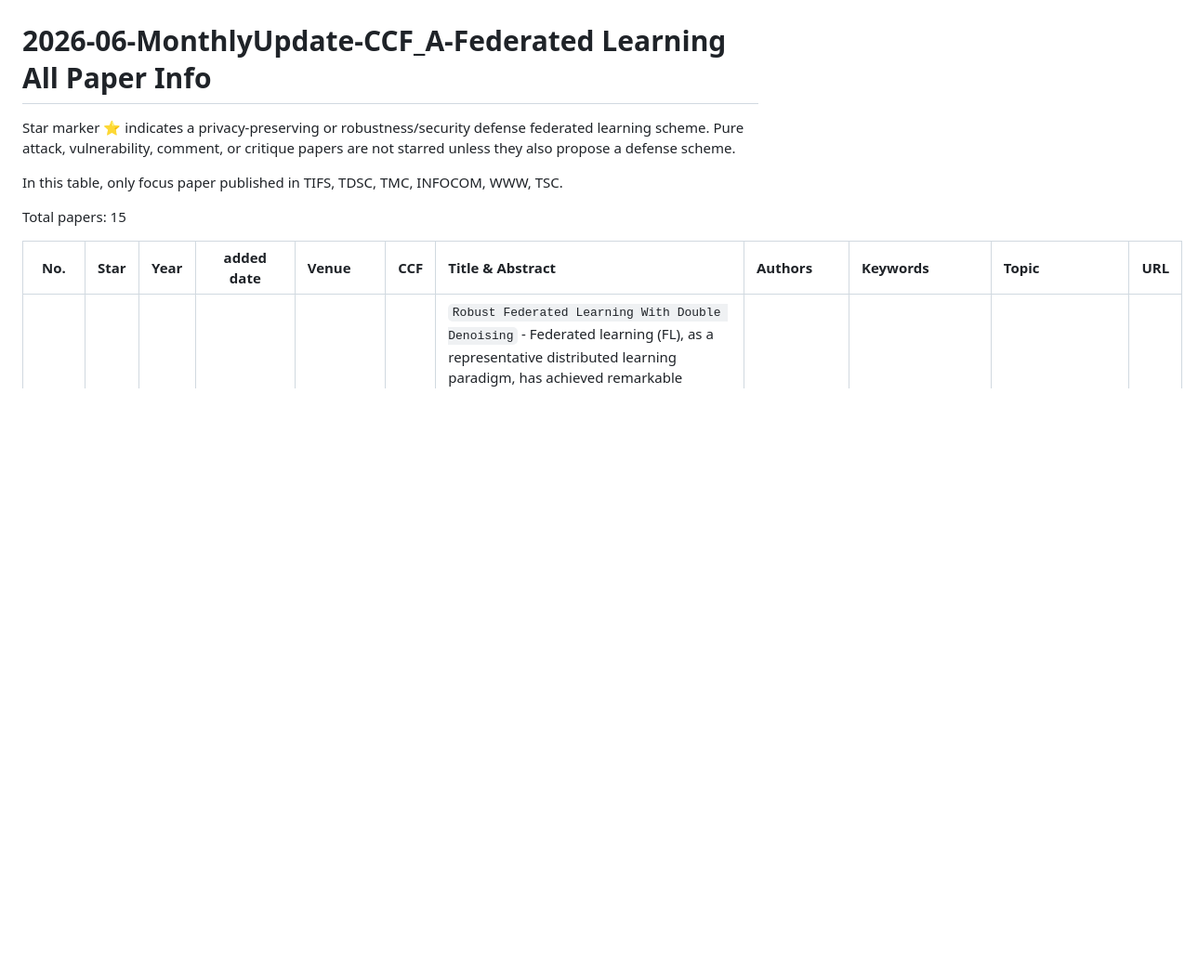
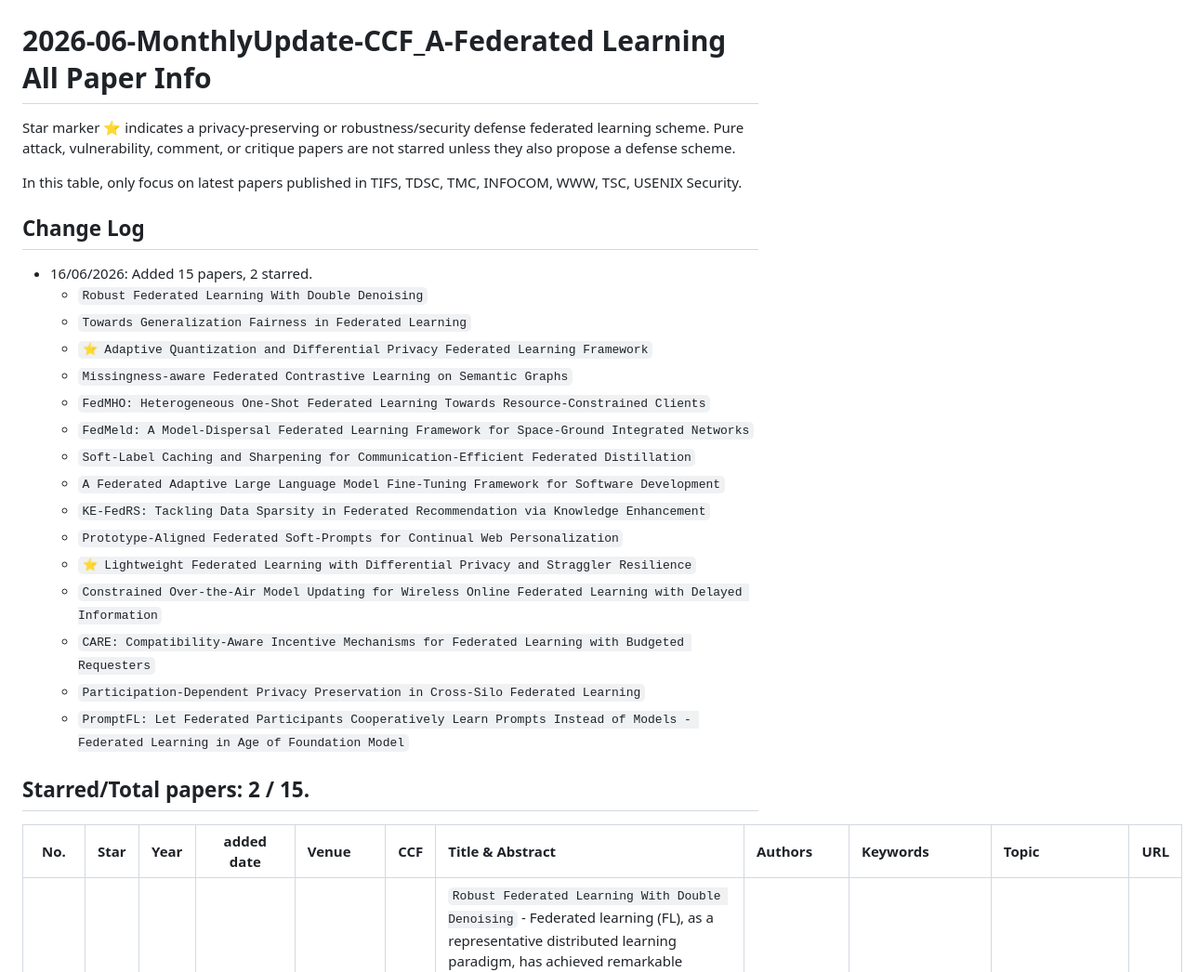
Before and after one commit to baicaihenxiao/FLPaperAutoSummary, a Markdown page: 2026-06-updated-FL-ALL.md, the part around the change. Shown at 93% size. Rendered like a GitHub page; blank space fills up the shorter version.

Commit message:
docs(summary): refresh the FL paper update table

```diff
--- a/2026-06-updated-FL-ALL.md
+++ b/2026-06-updated-FL-ALL.md
@@ -2,9 +2,31 @@
 
 Star marker ⭐ indicates a privacy-preserving or robustness/security defense federated learning scheme. Pure attack, vulnerability, comment, or critique papers are not starred unless they also propose a defense scheme.
 
-In this table, only focus paper published in TIFS, TDSC, TMC, INFOCOM, WWW, TSC.
+In this table, only focus on latest papers published in TIFS, TDSC, TMC, INFOCOM, WWW, TSC, USENIX Security.
 
-Total papers: 15
+
+## Change Log
+
+- 16/06/2026: Added 15 papers, 2 starred.
+  - `Robust Federated Learning With Double Denoising`
+  - `Towards Generalization Fairness in Federated Learning`
+  - `⭐ Adaptive Quantization and Differential Privacy Federated Learning Framework`
+  - `Missingness-aware Federated Contrastive Learning on Semantic Graphs`
+  - `FedMHO: Heterogeneous One-Shot Federated Learning Towards Resource-Constrained Clients`
+  - `FedMeld: A Model-Dispersal Federated Learning Framework for Space-Ground Integrated Networks`
+  - `Soft-Label Caching and Sharpening for Communication-Efficient Federated Distillation`
+  - `A Federated Adaptive Large Language Model Fine-Tuning Framework for Software Development`
+  - `KE-FedRS: Tackling Data Sparsity in Federated Recommendation via Knowledge Enhancement`
+  - `Prototype-Aligned Federated Soft-Prompts for Continual Web Personalization`
+  - `⭐ Lightweight Federated Learning with Differential Privacy and Straggler Resilience`
+  - `Constrained Over-the-Air Model Updating for Wireless Online Federated Learning with Delayed Information`
+  - `CARE: Compatibility-Aware Incentive Mechanisms for Federated Learning with Budgeted Requesters`
+  - `Participation-Dependent Privacy Preservation in Cross-Silo Federated Learning`
+  - `PromptFL: Let Federated Participants Cooperatively Learn Prompts Instead of Models - Federated Learning in Age of Foundation Model`
+
+
+
+## Starred/Total papers: 2 / 15.
 
 | No. | Star | Year | added date | Venue | CCF | Title & Abstract | Authors | Keywords | Topic | URL |
 |:---:| :---: | :---: |:----------:| :--- | :--- | :--- | :--- | :--- | :--- | :--- |
```
